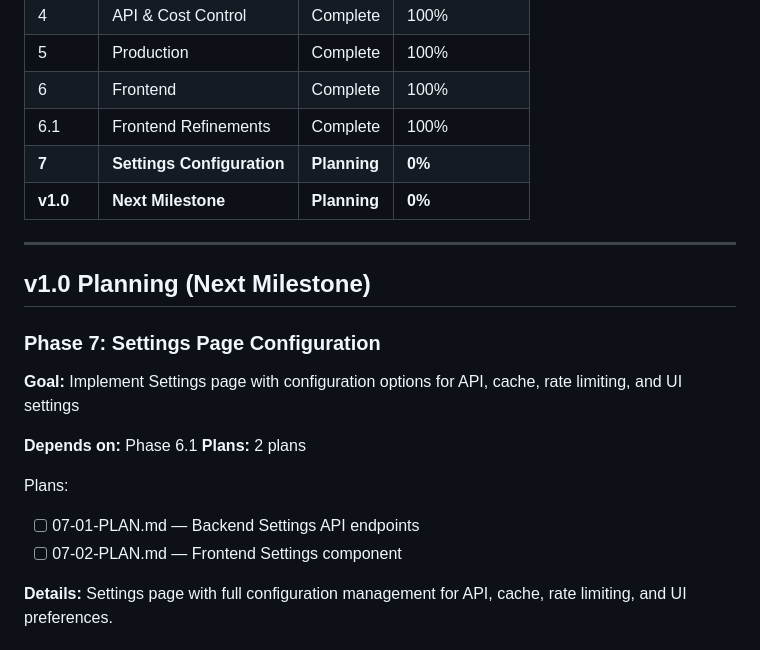
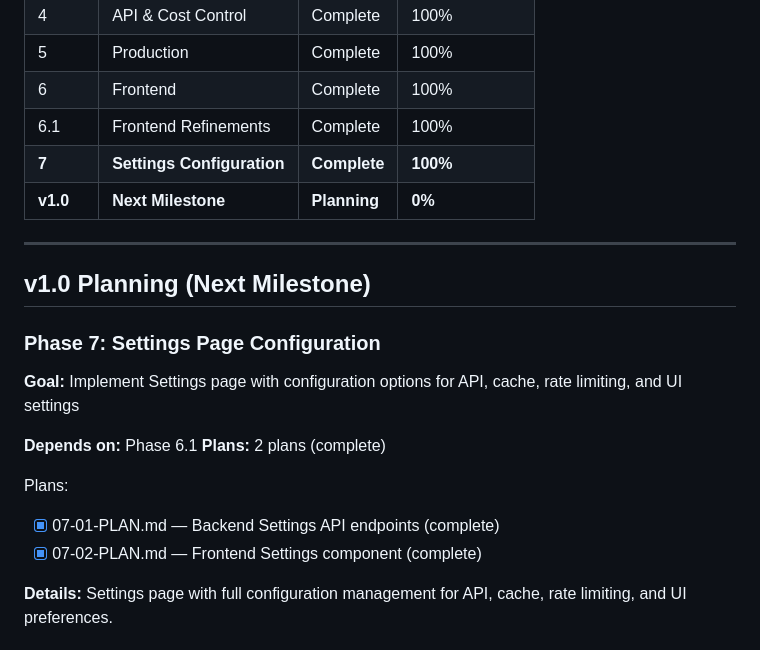
Before and after one commit to marylenis/Enterprise-RAG, a Markdown page: .planning/ROADMAP.md, the part around the change. Drawn GitHub-style.

```diff
--- a/.planning/ROADMAP.md
+++ b/.planning/ROADMAP.md
@@ -170,7 +170,7 @@ Enterprise-RAG roadmap documents the evolution of the platform from initial foun
 | 5 | Production | Complete | 100% |
 | 6 | Frontend | Complete | 100% |
 | 6.1 | Frontend Refinements | Complete | 100% |
-| **7** | **Settings Configuration** | **Planning** | **0%** |
+| **7** | **Settings Configuration** | **Complete** | **100%** |
 | **v1.0** | **Next Milestone** | **Planning** | **0%** |
 
 ---
@@ -181,11 +181,11 @@ Enterprise-RAG roadmap documents the evolution of the platform from initial foun
 **Goal:** Implement Settings page with configuration options for API, cache, rate limiting, and UI settings
 
 **Depends on:** Phase 6.1
-**Plans:** 2 plans
+**Plans:** 2 plans (complete)
 
 Plans:
-- [ ] 07-01-PLAN.md — Backend Settings API endpoints
-- [ ] 07-02-PLAN.md — Frontend Settings component
+- [x] 07-01-PLAN.md — Backend Settings API endpoints (complete)
+- [x] 07-02-PLAN.md — Frontend Settings component (complete)
 
 **Details:**
 Settings page with full configuration management for API, cache, rate limiting, and UI preferences.
```
Also changed, not shown: .planning/STATE.md (+14 -10 lines), 1 other file.
